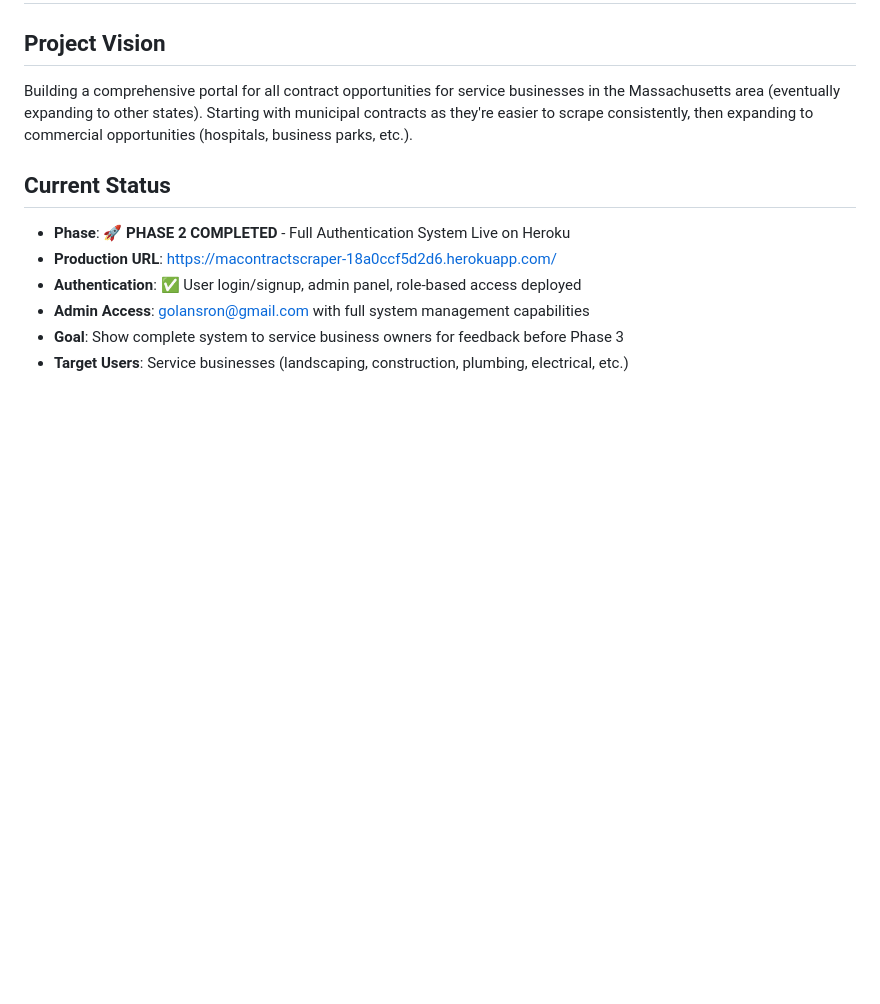
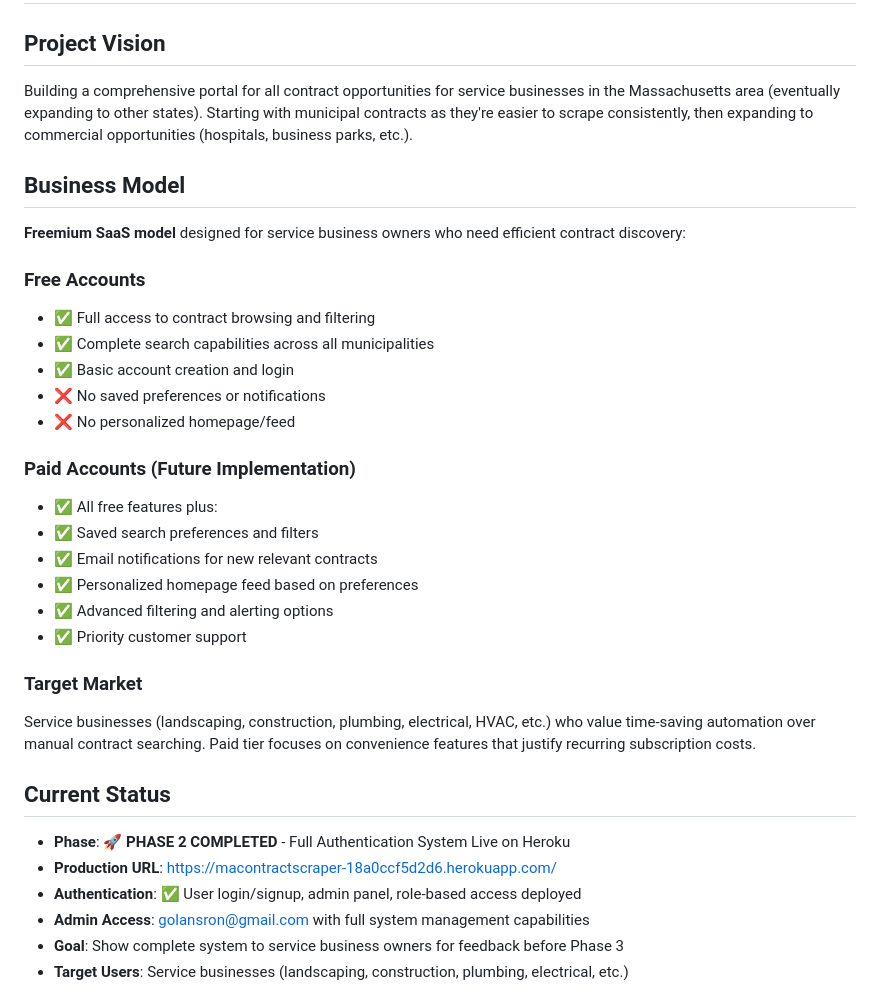
Before and after one commit to rongolan/contract-scraper, a Markdown page: CLAUDE.md, the part around the change. Drawn GitHub-style; blank space fills up the shorter version.

Commit message:
Document freemium business model in CLAUDE.md
- Add comprehensive Business Model section explaining freemium SaaS strategy
- Define Free Accounts: full browsing/filtering, no personalization features
- Define Paid Accounts: saved preferences, notifications, personalized feed
- Clarify target market: service businesses who value time-saving automation
- This context will guide Phase 3 landing page development and feature prioritization

🤖 Generated with [Claude Code](https://claude.ai/code)

Co-Authored-By: Claude <noreply@anthropic.com>

```diff
--- a/CLAUDE.md
+++ b/CLAUDE.md
@@ -2,6 +2,27 @@
 
 ## Project Vision
 Building a comprehensive portal for all contract opportunities for service businesses in the Massachusetts area (eventually expanding to other states). Starting with municipal contracts as they're easier to scrape consistently, then expanding to commercial opportunities (hospitals, business parks, etc.).
+
+## Business Model
+**Freemium SaaS model** designed for service business owners who need efficient contract discovery:
+
+### **Free Accounts**
+- ✅ Full access to contract browsing and filtering
+- ✅ Complete search capabilities across all municipalities
+- ✅ Basic account creation and login
+- ❌ No saved preferences or notifications
+- ❌ No personalized homepage/feed
+
+### **Paid Accounts** (Future Implementation)
+- ✅ All free features plus:
+- ✅ Saved search preferences and filters
+- ✅ Email notifications for new relevant contracts
+- ✅ Personalized homepage feed based on preferences
+- ✅ Advanced filtering and alerting options
+- ✅ Priority customer support
+
+### **Target Market**
+Service businesses (landscaping, construction, plumbing, electrical, HVAC, etc.) who value time-saving automation over manual contract searching. Paid tier focuses on convenience features that justify recurring subscription costs.
 
 ## Current Status
 - **Phase**: 🚀 **PHASE 2 COMPLETED** - Full Authentication System Live on Heroku
```
